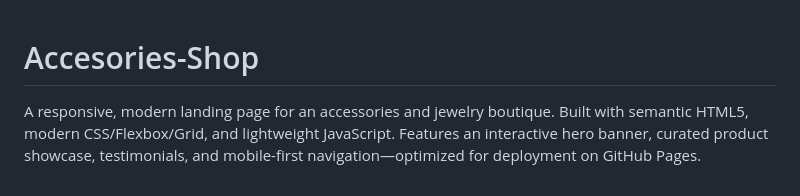
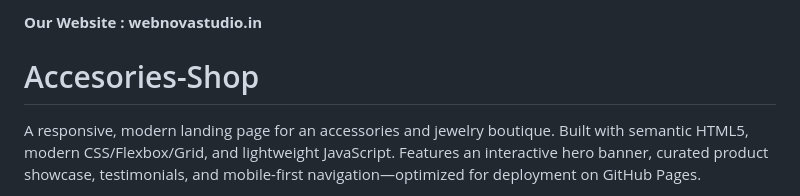
Before and after one commit to WebNovaStudio-dev/Accesories-Shop, a Markdown page: README.md, the part around the change. GitHub-like rendering.

```diff
--- a/README.md
+++ b/README.md
@@ -1,3 +1,5 @@
+**Our Website : webnovastudio.in**
+
 # Accesories-Shop
 A responsive, modern landing page for an accessories and jewelry boutique. Built with semantic HTML5, modern CSS/Flexbox/Grid, and lightweight JavaScript. Features an interactive hero banner, curated product showcase, testimonials, and mobile-first navigation—optimized for deployment on GitHub Pages.
 
```
